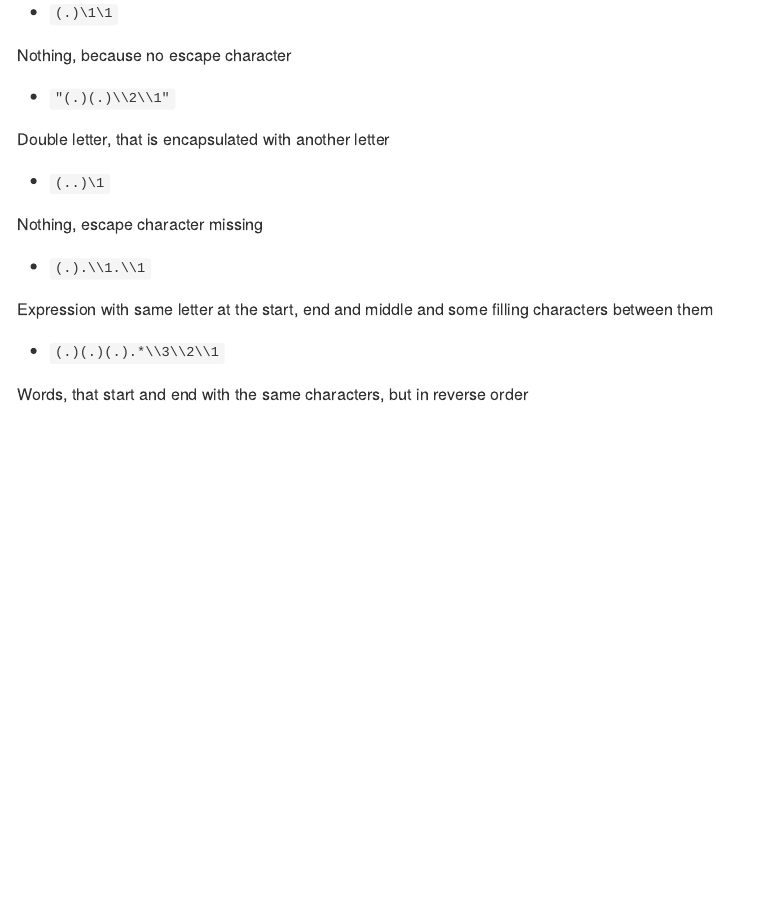
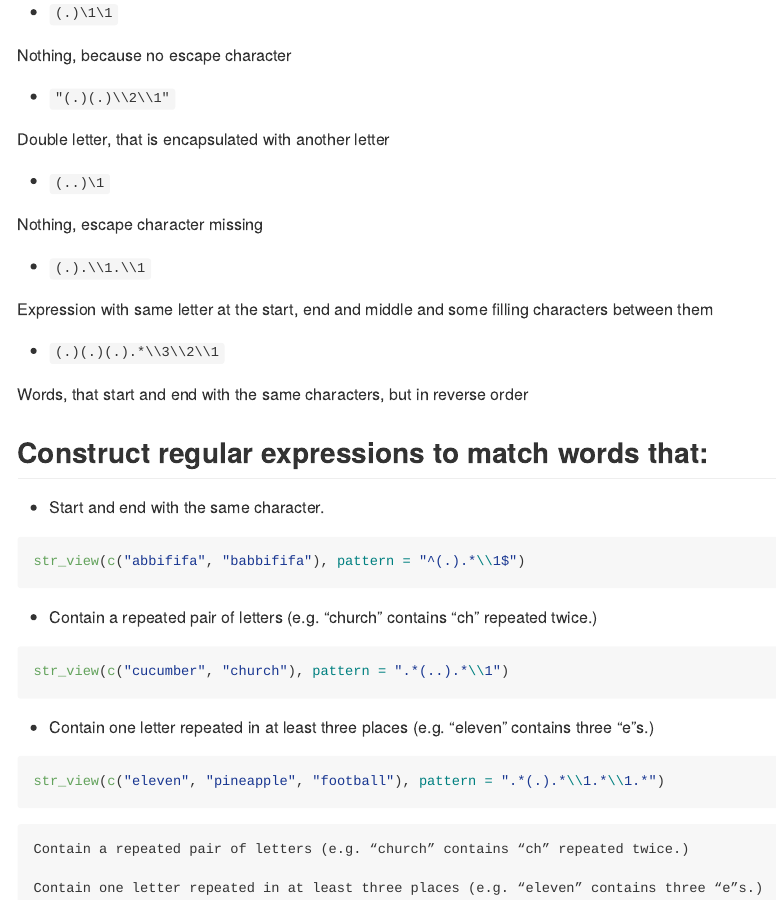
Before and after one commit to OaCantona/r4ds_solutions, an R Markdown document (wrangle.Rmd): the page in a window 1100 px wide, from 16830 px down. The pictures show the output file wrangle.md that the author committed with the source, drawn offline in the style of GitHub.

Commit message:
added forgotten exercise

````diff
--- a/wrangle.Rmd
+++ b/wrangle.Rmd
@@ -424,3 +424,30 @@ characters between them
 * `(.)(.)(.).*\\3\\2\\1`
 
 Words, that start and end with the same characters, but in reverse order
+
+## Construct regular expressions to match words that:
+
+* Start and end with the same character.
+
+```{r}
+str_view(c("abbififa", "babbififa"), pattern = "^(.).*\\1$")
+```
+
+* Contain a repeated pair of letters (e.g. “church” contains “ch” repeated twice.)
+
+```{r}
+str_view(c("cucumber", "church"), pattern = ".*(..).*\\1")
+```
+
+* Contain one letter repeated in at least three places (e.g. “eleven” contains three “e”s.)
+
+```{r}
+str_view(c("eleven", "pineapple", "football"), pattern = ".*(.).*\\1.*\\1.*")
+```
+
+
+
+
+    Contain a repeated pair of letters (e.g. “church” contains “ch” repeated twice.)
+
+    Contain one letter repeated in at least three places (e.g. “eleven” contains three “e”s.)
````
Also changed, not shown: wrangle.html, wrangle.md.
